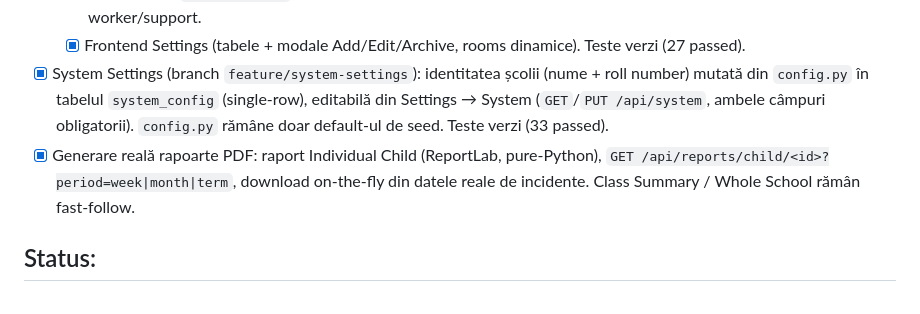
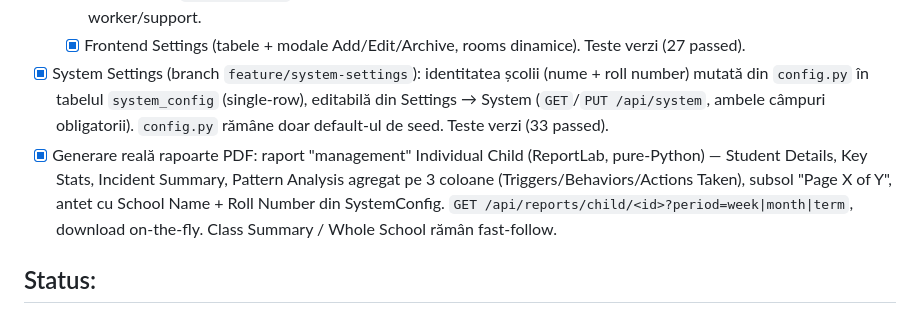
Before and after one commit to MariusNeculau/ediai-behaviour-tracker, a Markdown page: DEVELOPER_NOTES.md, the part around the change. Rendered like a GitHub page.

Commit message:
docs: note management-report PDF upgrade
Co-Authored-By: Claude Opus 4.8 <noreply@anthropic.com>

```diff
--- a/DEVELOPER_NOTES.md
+++ b/DEVELOPER_NOTES.md
@@ -26,7 +26,7 @@ Migrarea aplicației de la un stack Web (Next.js/Firebase) la un stack Local Des
   - [x] Children API (`/api/children` GET/POST/PUT/DELETE) — soft-delete păstrează incidentele; validare clasă/key worker/support.
   - [x] Frontend Settings (tabele + modale Add/Edit/Archive, rooms dinamice). Teste verzi (27 passed).
 - [x] System Settings (branch `feature/system-settings`): identitatea școlii (nume + roll number) mutată din `config.py` în tabelul `system_config` (single-row), editabilă din Settings → System (`GET`/`PUT /api/system`, ambele câmpuri obligatorii). `config.py` rămâne doar default-ul de seed. Teste verzi (33 passed).
-- [x] Generare reală rapoarte PDF: raport Individual Child (ReportLab, pure-Python), `GET /api/reports/child/<id>?period=week|month|term`, download on-the-fly din datele reale de incidente. Class Summary / Whole School rămân fast-follow.
+- [x] Generare reală rapoarte PDF: raport "management" Individual Child (ReportLab, pure-Python) — Student Details, Key Stats, Incident Summary, Pattern Analysis agregat pe 3 coloane (Triggers/Behaviors/Actions Taken), subsol "Page X of Y", antet cu School Name + Roll Number din SystemConfig. `GET /api/reports/child/<id>?period=week|month|term`, download on-the-fly. Class Summary / Whole School rămân fast-follow.
 
 ## Status:
 Backend + frontend generic funcționale local (Flask + SQLite). Rulat și verificat prin test client (`GET /` 200, `GET /api/config` 200). Următorul pas major: pasul 6 (PyInstaller) sau persistarea incidentelor.
```
